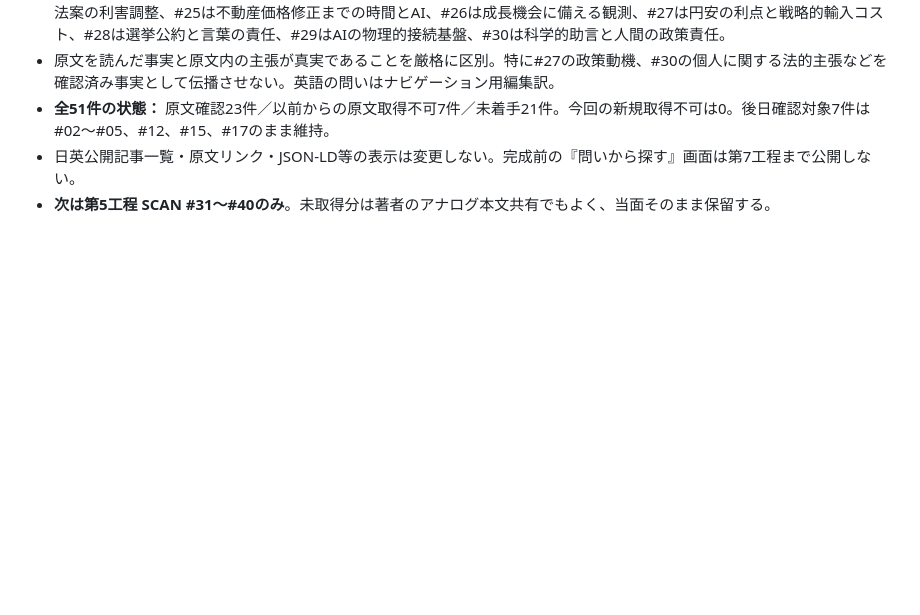
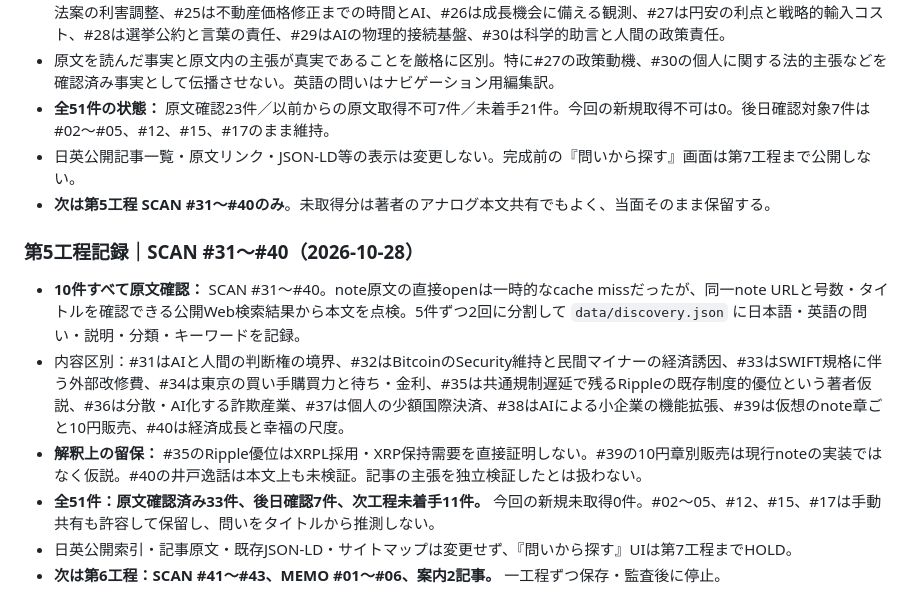
Before and after one commit to s99lab/alise-article-index, a Markdown page: README.md, the part around the change. Drawn GitHub-style; blank space fills up the shorter version.

Commit message:
docs(discovery): record stage five scope and deferred verification

```diff
--- a/README.md
+++ b/README.md
@@ -137,3 +137,13 @@ GitHubのこのリポジトリの **Settings → Pages → Build and deployment
 - **全51件の状態：** 原文確認23件／以前からの原文取得不可7件／未着手21件。今回の新規取得不可は0。後日確認対象7件は#02〜#05、#12、#15、#17のまま維持。
 - 日英公開記事一覧・原文リンク・JSON-LD等の表示は変更しない。完成前の『問いから探す』画面は第7工程まで公開しない。
 - **次は第5工程 SCAN #31〜#40のみ**。未取得分は著者のアナログ本文共有でもよく、当面そのまま保留する。
+
+
+### 第5工程記録｜SCAN #31〜#40（2026-10-28）
+
+- **10件すべて原文確認：** SCAN #31〜#40。note原文の直接openは一時的なcache missだったが、同一note URLと号数・タイトルを確認できる公開Web検索結果から本文を点検。5件ずつ2回に分割して `data/discovery.json` に日本語・英語の問い・説明・分類・キーワードを記録。
+- 内容区別：#31はAIと人間の判断権の境界、#32はBitcoinのSecurity維持と民間マイナーの経済誘因、#33はSWIFT規格に伴う外部改修費、#34は東京の買い手購買力と待ち・金利、#35は共通規制遅延で残るRippleの既存制度的優位という著者仮説、#36は分散・AI化する詐欺産業、#37は個人の少額国際決済、#38はAIによる小企業の機能拡張、#39は仮想のnote章ごと10円販売、#40は経済成長と幸福の尺度。
+- **解釈上の留保：** #35のRipple優位はXRPL採用・XRP保持需要を直接証明しない。#39の10円章別販売は現行noteの実装ではなく仮説。#40の井戸逸話は本文上も未検証。記事の主張を独立検証したとは扱わない。
+- **全51件：原文確認済み33件、後日確認7件、次工程未着手11件。** 今回の新規未取得0件。#02〜05、#12、#15、#17は手動共有も許容して保留し、問いをタイトルから推測しない。
+- 日英公開索引・記事原文・既存JSON-LD・サイトマップは変更せず、『問いから探す』UIは第7工程までHOLD。
+- **次は第6工程：SCAN #41〜#43、MEMO #01〜#06、案内2記事。** 一工程ずつ保存・監査後に停止。
```
